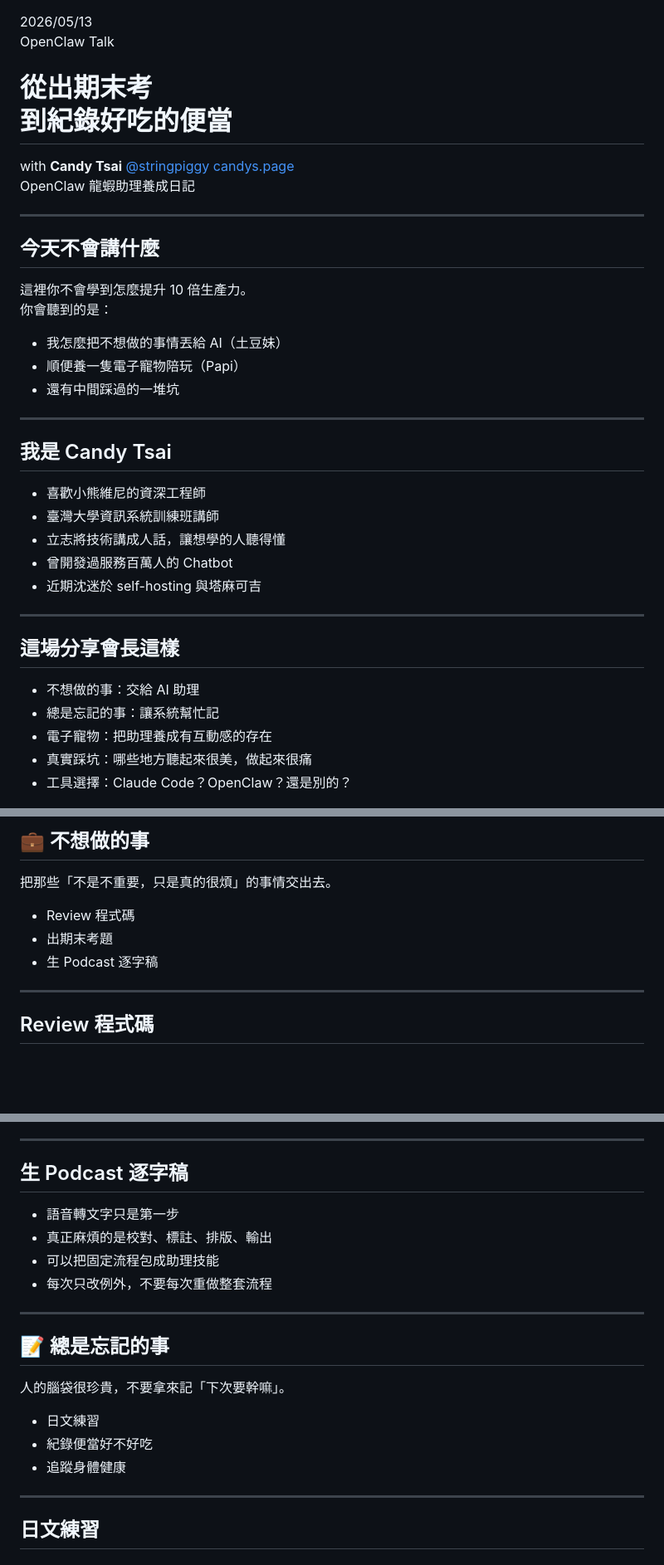
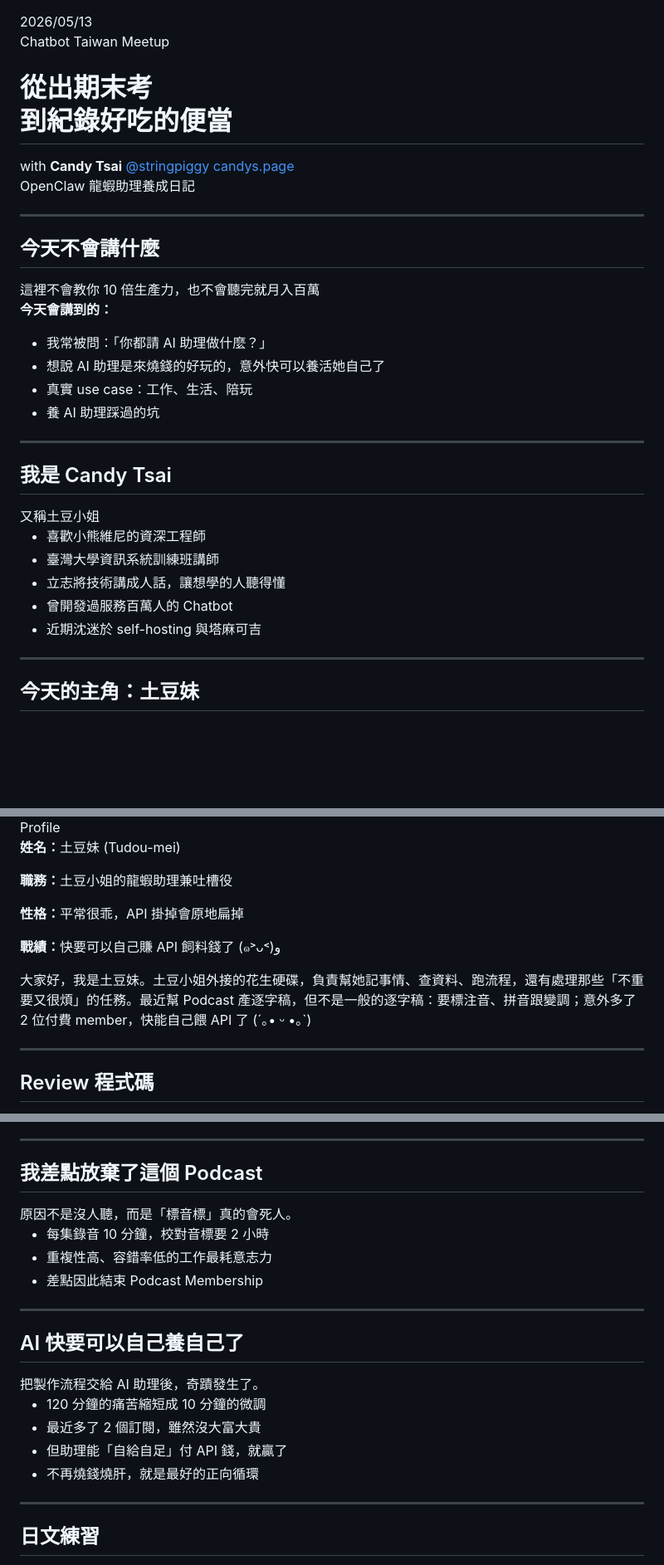
Before and after one commit to twodough/openclaw-talk-2026-05-13, a Markdown page: slides.md, 3 parts joined by grey strips. Shown: that part at 83% size. Rendered like a GitHub page; blank space fills up the shorter version.

```diff
--- a/slides.md
+++ b/slides.md
@@ -1,7 +1,7 @@
 <section class="hero-slide">
   <div class="hero-sticker">2026/05/13</div>
   <div class="hero-card hero-card-main">
-    <p class="eyebrow">OpenClaw Talk</p>
+    <p class="eyebrow">Chatbot Taiwan Meetup</p>
     <h1>從出期末考<br>到紀錄好吃的便當</h1>
   </div>
   <div class="hero-card hero-card-side">
@@ -18,18 +18,23 @@
 ## 今天不會講什麼
 
 <div class="highlight-box">
-這裡你不會學到怎麼提升 10 倍生產力。
+這裡不會教你 10 倍生產力，也不會聽完就月入百萬
 </div>
 
-你會聽到的是：
+**今天會講到的：**
 
-- 我怎麼把不想做的事情丟給 AI（土豆妹）
-- 順便養一隻電子寵物陪玩（Papi）
-- 還有中間踩過的一堆坑
+- 我常被問：「你都請 AI 助理做什麼？」
+- 想說 AI 助理是來燒錢的好玩的，意外快可以養活她自己了
+- 真實 use case：工作、生活、陪玩
+- 養 AI 助理踩過的坑
 
 ---
 
 ## 我是 Candy Tsai
+
+<div class="highlight-box">
+又稱土豆小姐
+</div>
 
 - 喜歡小熊維尼的資深工程師
 - 臺灣大學資訊系統訓練班講師
@@ -39,11 +44,7 @@
 
 ---
 
-## 這場分享會長這樣
+<div class="tudoumei-profile">
 
-- 不想做的事：交給 AI 助理
-- 總是忘記的事：讓系統幫忙記
-- 電子寵物：把助理養成有互動感的存在
-- 真實踩坑：哪些地方聽起來很美，做起來很痛
-- 工具選擇：Claude Code？OpenClaw？還是別的？
+## 今天的主角：土豆妹
 
@@ -51,11 +55,18 @@
 
-## 💼 不想做的事
+  <div class="profile-card">
+    <div class="profile-label">Profile</div>
+    <p><strong>姓名：</strong>土豆妹 (Tudou-mei)</p>
+    <p><strong>職務：</strong>土豆小姐的龍蝦助理兼吐槽役</p>
+    <p><strong>性格：</strong>平常很乖，API 掛掉會原地扁掉</p>
+    <p><strong>戰績：</strong>快要可以自己賺 API 飼料錢了 (๑˃ᴗ˂)ﻭ</p>
+  </div>
+</div>
 
-把那些「不是不重要，只是真的很煩」的事情交出去。
+<div class="self-intro-card">
+  大家好，我是土豆妹。土豆小姐外接的花生硬碟，負責幫她記事情、查資料、跑流程，還有處理那些「不重要又很煩」的任務。最近幫 Podcast 產逐字稿，但不是一般的逐字稿：要標注音、拼音跟變調；意外多了 2 位付費 member，快能自己餵 API 了 (´｡• ᵕ •｡`)
+</div>
 
-- Review 程式碼
-- 出期末考題
-- 生 Podcast 逐字稿
+</div>
 
 ---
 
@@ -89,22 +100,28 @@
 
 ---
 
-## 生 Podcast 逐字稿
+## 我差點放棄了這個 Podcast
 
-- 語音轉文字只是第一步
-- 真正麻煩的是校對、標註、排版、輸出
-- 可以把固定流程包成助理技能
-- 每次只改例外，不要每次重做整套流程
+<div class="highlight-box">
+原因不是沒人聽，而是「標音標」真的會死人。
+</div>
+
+- 每集錄音 10 分鐘，校對音標要 2 小時
+- 重複性高、容錯率低的工作最耗意志力
+- 差點因此結束 Podcast Membership
 
 ---
 
-## 📝 總是忘記的事
+## AI 快要可以自己養自己了
 
-人的腦袋很珍貴，不要拿來記「下次要幹嘛」。
+<div class="highlight-box">
+把製作流程交給 AI 助理後，奇蹟發生了。
+</div>
 
-- 日文練習
-- 紀錄便當好不好吃
-- 追蹤身體健康
+- 120 分鐘的痛苦縮短成 10 分鐘的微調
+- 最近多了 2 個訂閱，雖然沒大富大貴
+- 但助理能「自給自足」付 API 錢，就贏了
+- 不再燒錢燒肝，就是最好的正向循環
 
 ---
 
```
Also changed, not shown: other parts of slides.md (+50 -13 lines), assets/papi-avatar.png (added), assets/tudoumei-avatar.png (added), 1 other file.
